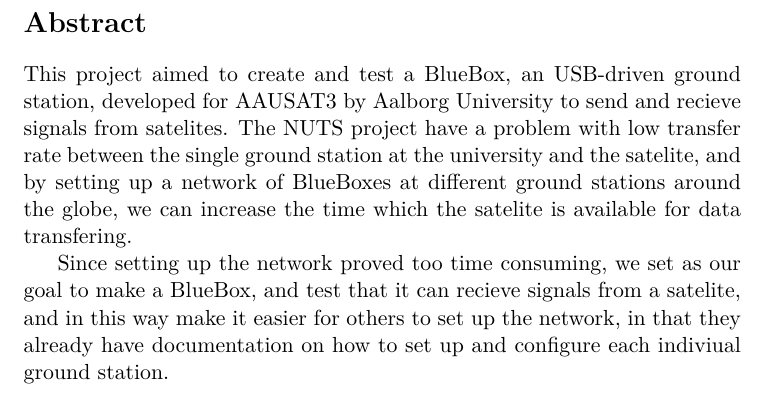
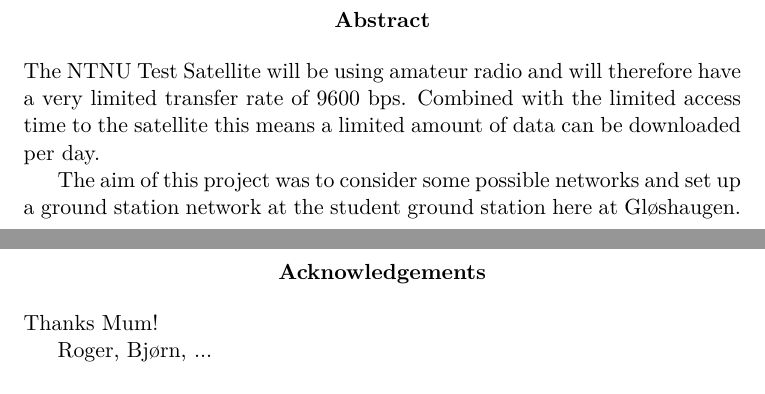
Before and after one commit to Ekerholten/EIT-Gruppe-Blue-Box, a LaTeX thesis (Rapport/report_main.tex, which reads Rapport/Preface/Abstract.tex): part of page 2 of 20 before the commit and two parts of pages 2 and 3 of 21 after it, the two joined at a grey line, cut so that both start at the same text. Compiled offline with pdfLaTeX.

Commit message:
Startet nytt abstract

```diff
--- a/Rapport/Preface/Abstract.tex
+++ b/Rapport/Preface/Abstract.tex
@@ -1,4 +1,13 @@
-\section*{Abstract}
-This project aimed to create and test a BlueBox, an USB-driven ground station, developed for AAUSAT3 by Aalborg University to send and recieve signals from satelites. The NUTS project have a problem with low transfer rate between the single ground station at the university and the satelite, and by setting up a network of BlueBoxes at different ground stations around the globe, we can increase the time which the satelite is available for data transfering.
+\begin{abstract}
+The NTNU Test Satellite will be using amateur radio and will therefore have a very limited transfer rate of 9600 bps. Combined with the limited access time to the satellite this means a limited amount of data can be downloaded per day.
 
-Since setting up the network proved too time consuming, we set as our goal to make a BlueBox, and test that it can recieve signals from a satelite, and in this way make it easier for others to set up the network, in that they already have documentation on how to set up and configure each indiviual ground station.
+The aim of this project was to consider some possible networks and set up a ground station network at the student ground station here at Gløshaugen.
+\end{abstract}
+
+\renewcommand{\abstractname}{Acknowledgements}
+\begin{abstract}
+Thanks Mum!
+
+Roger, Bjørn, ...
+
+\end{abstract}
```
